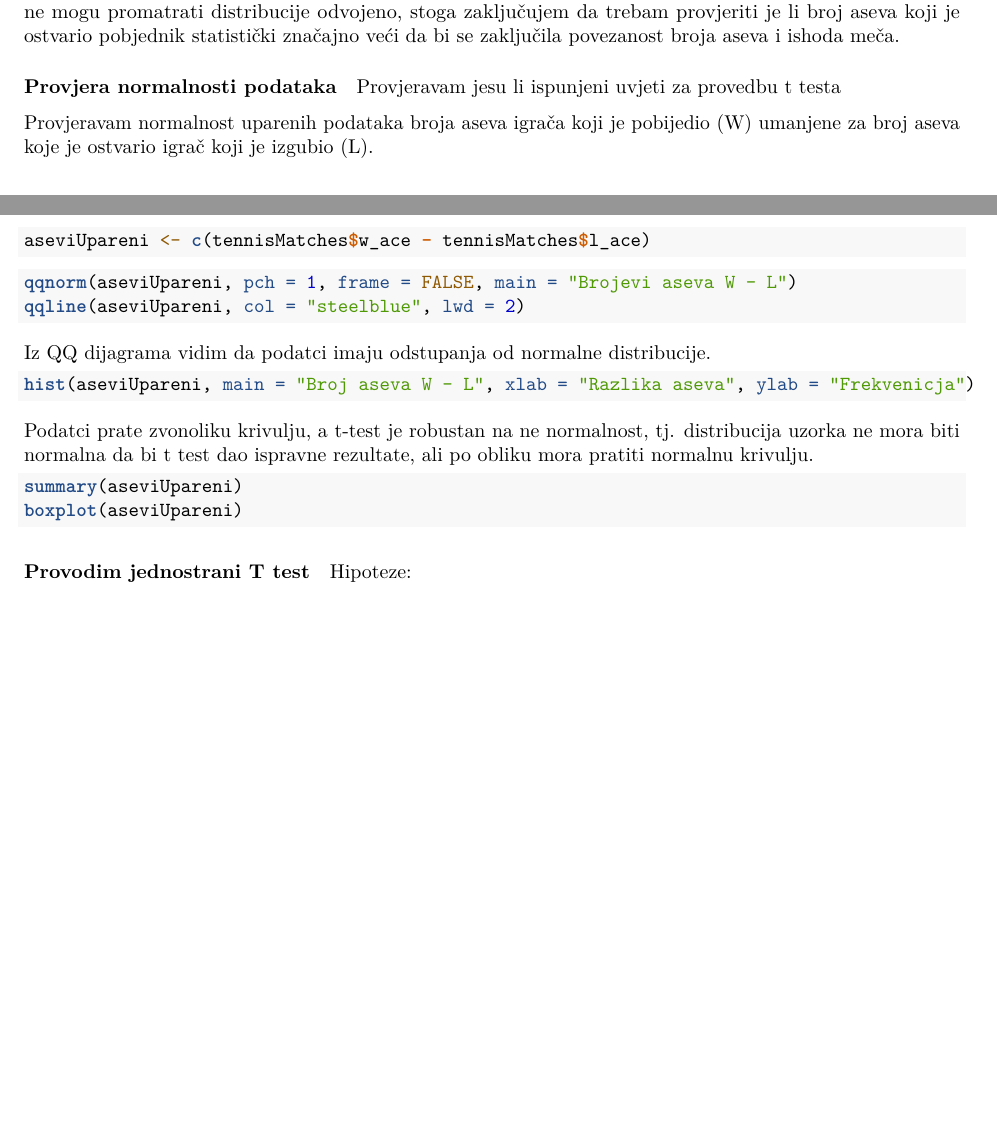
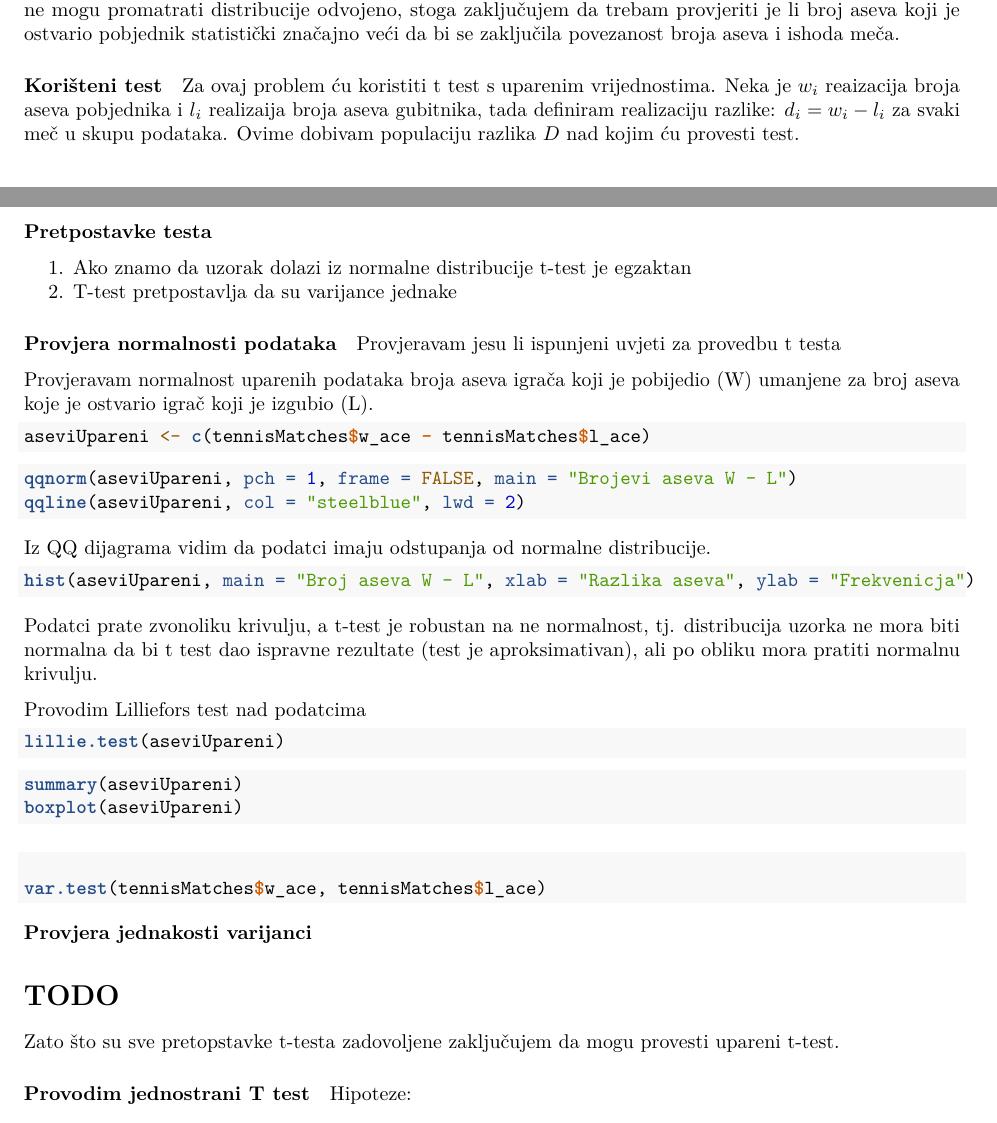
Before and after one commit to pb7932/sap-projekt, an R Markdown document (projekt.Rmd): two parts of pages 5 and 6 of 11, joined at a grey line, cut so that both start at the same text, the shorter picture padded with empty space. Rendered offline with R 4.5, knitr and Pandoc, then LaTeX, with nearby package versions; the code chunks are not run, so their results and figures are left out.

Commit message:
omjer varijanci nije jednak 1

````diff
--- a/projekt.Rmd
+++ b/projekt.Rmd
@@ -284,6 +286,15 @@ Zato što u jednom meču podatci broja aseva pobjednika i asevi broja gubitnika
 ne mogu promatrati distribucije odvojeno, stoga zaključujem da trebam provjeriti je li broj aseva koji je ostvario
 pobjednik statistički značajno veći da bi se zaključila povezanost broja aseva i ishoda meča.
 
+#### Korišteni test
+Za ovaj problem ću koristiti t test s uparenim vrijednostima.
+Neka je $w_i$ reaizacija broja aseva pobjednika i $l_i$ realizaija broja aseva gubitnika,
+tada definiram realizaciju razlike: $d_i = w_i - l_i$ za svaki meč u skupu podataka. Ovime
+dobivam populaciju razlika $D$ nad kojim ću provesti test.
+
+##### Pretpostavke testa
+1. Ako znamo da uzorak dolazi iz normalne distribucije t-test je egzaktan
+2. T-test pretpostavlja da su varijance jednake
 
 #### Provjera normalnosti podataka
 Provjeravam jesu li ispunjeni uvjeti za provedbu t testa
@@ -307,13 +318,26 @@ hist(aseviUpareni, main = "Broj aseva W - L", xlab = "Razlika aseva", ylab = "Fr
 ```
 
 Podatci prate zvonoliku krivulju, a t-test je robustan na ne normalnost,
-tj. distribucija uzorka ne mora biti normalna da bi t test dao ispravne rezultate,
+tj. distribucija uzorka ne mora biti normalna da bi t test dao ispravne rezultate (test je aproksimativan),
  ali po obliku mora pratiti normalnu krivulju.
+
+Provodim Lilliefors test nad podatcima
+```{r}
+lillie.test(aseviUpareni)
+```
 ```{r}
 summary(aseviUpareni)
 boxplot(aseviUpareni)
 ```
 
+#### Provjera jednakosti varijanci
+
+```{r}
+var.test(tennisMatches$w_ace, tennisMatches$l_ace)
+```
+
+# TODO
+Zato što su sve pretopstavke t-testa zadovoljene zaključujem da mogu provesti upareni t-test.
 
 #### Provodim jednostrani T test
 
````
Also changed, not shown: projekt.Rmd (2 more changed lines).
